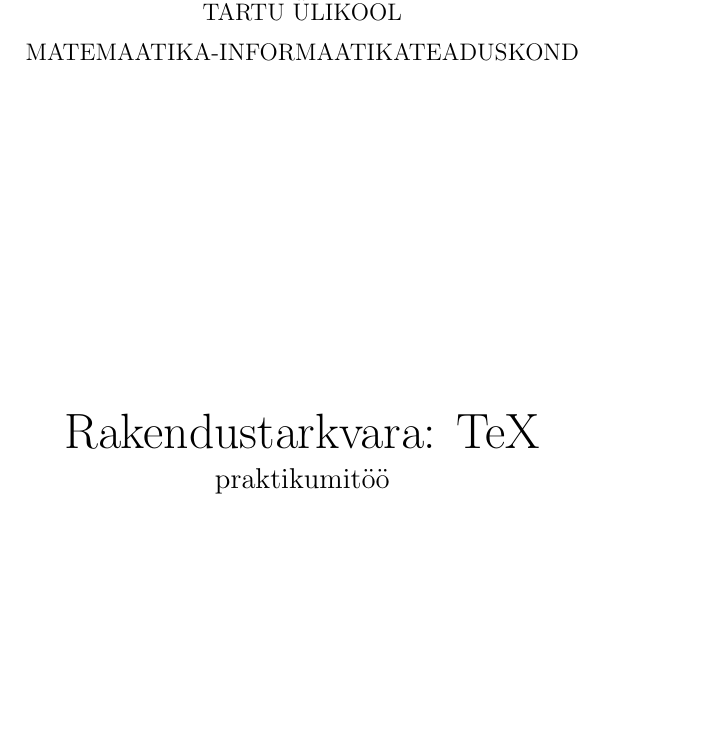
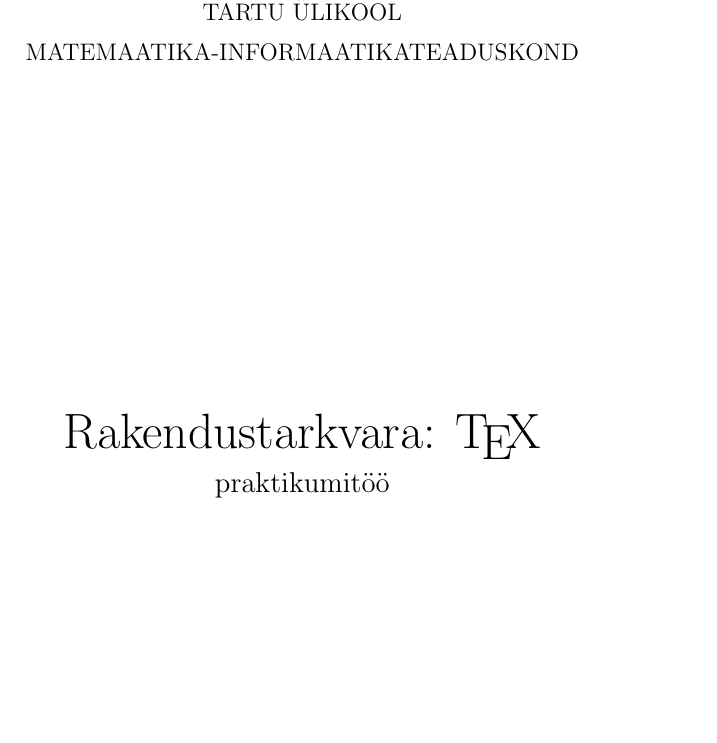
Before and after one commit to Rauno56/rakendustarkvara-tex, a LaTeX document (index.tex, which reads tiitel.tex): part of page 1 of 3, cut so that both start at the same text. Compiled offline with pdfLaTeX.

Commit message:
Fix the TeX in the titlepage

```diff
--- a/tiitel.tex
+++ b/tiitel.tex
@@ -6,7 +6,7 @@
 
 		\vspace{6cm}
 
-		{\Huge Rakendustarkvara: TeX}\\[2mm]
+		{\Huge Rakendustarkvara: \TeX}\\[2mm]
 		{\large praktikumitöö}
 
 		\vspace{6cm}
```
